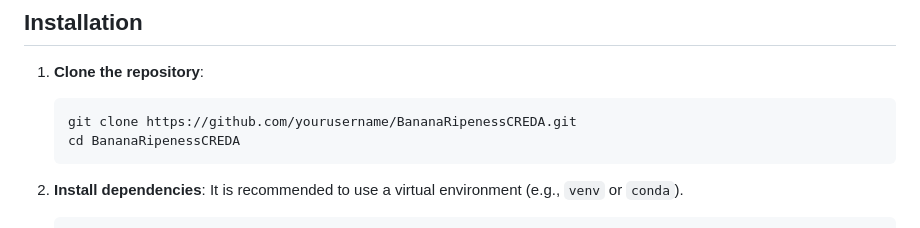
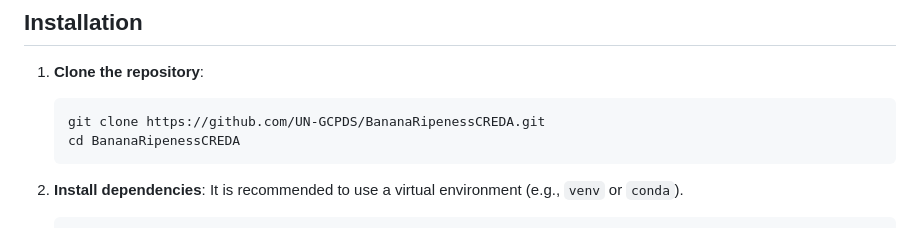
Before and after one commit to UN-GCPDS/BananaRipenessCREDA, a Markdown page: README.md, the part around the change. Rendered like a GitHub page.

Commit message:
Update repository URL in installation instructions

````diff
--- a/README.md
+++ b/README.md
@@ -41,7 +41,7 @@ BananaRipenessCREDA/
 
 1.  **Clone the repository**:
     ```bash
-    git clone https://github.com/yourusername/BananaRipenessCREDA.git
+    git clone https://github.com/UN-GCPDS/BananaRipenessCREDA.git
     cd BananaRipenessCREDA
     ```
 
````
